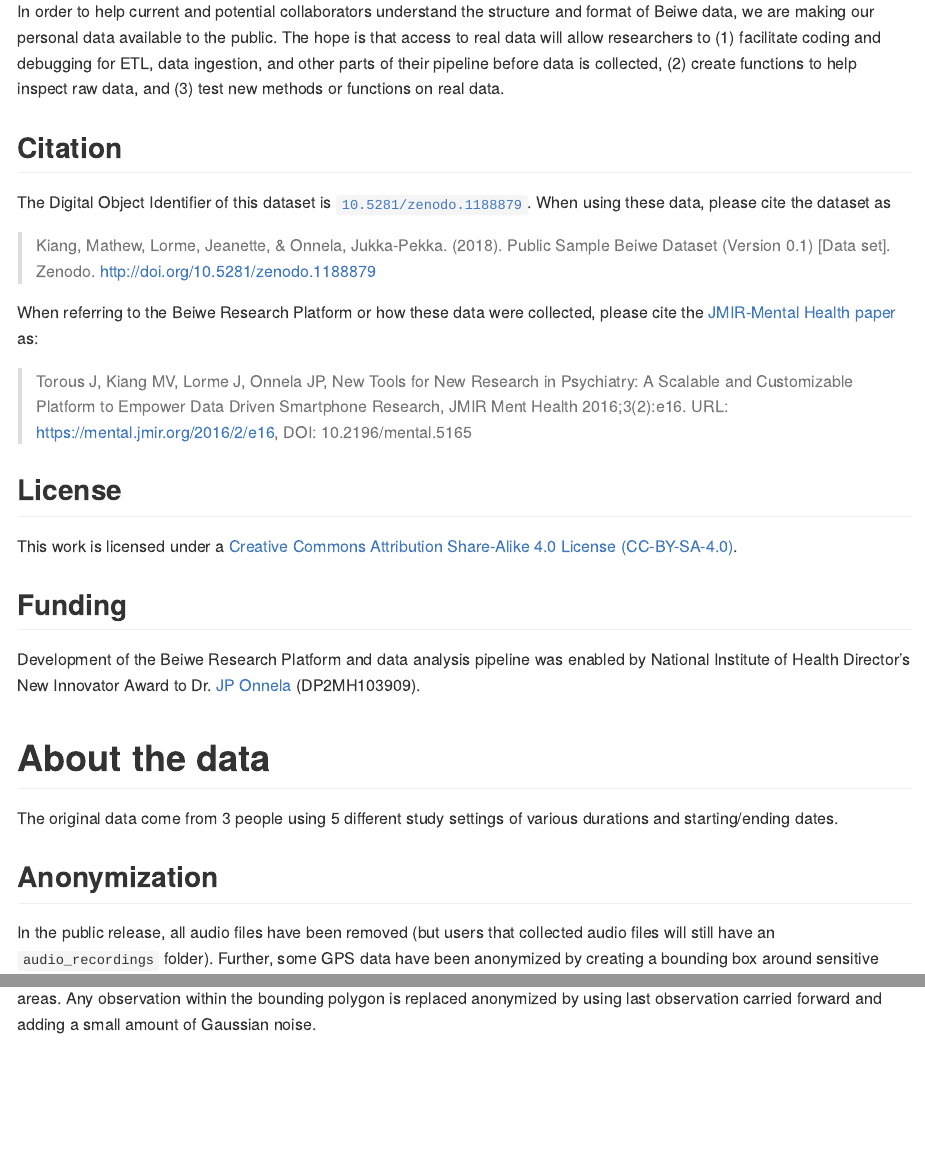
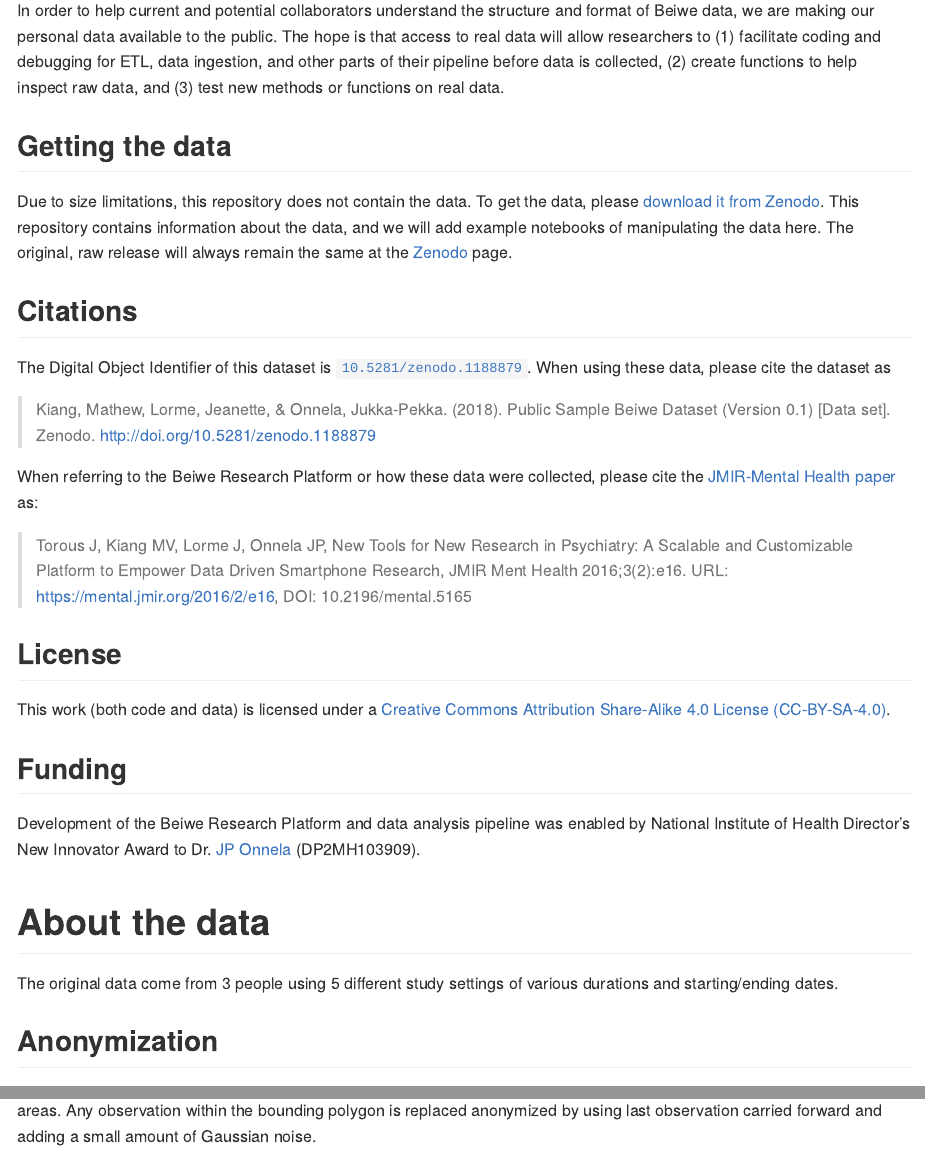
Before and after one commit to mkiang/beiwe_data_sample, an R Markdown document (README.Rmd): the page in a window 1100 px wide, from 650 px down before the commit and from 680 px down after it, so that both start at the same text, and a second part further down, joined at a grey line. The pictures show the output file README.md that the author committed with the source, drawn offline in the style of GitHub.

Commit message:
Clarify no actual data in the github repo. (#6)

```diff
--- a/README.Rmd
+++ b/README.Rmd
@@ -15,7 +15,12 @@
 
 In order to help current and potential collaborators understand the structure and format of Beiwe data, we are making our personal data available to the public. The hope is that access to real data will allow researchers to (1) facilitate coding and debugging for ETL, data ingestion, and other parts of their pipeline before data is collected, (2) create functions to help inspect raw data, and (3) test new methods or functions on real data.
 
-## Citation
+## Getting the data
+
+Due to size limitations, this repository does not contain the data. To get the data, please [download it from Zenodo](https://zenodo.org/record/1188879). This repository contains information about the data, and we will add example notebooks of manipulating the data here. The original, raw release will always remain the same at the [Zenodo](https://zenodo.org/record/1188879) page.
+
+## Citations
+
 The Digital Object Identifier of this dataset is [`10.5281/zenodo.1188879`](https://zenodo.org/record/1188879). When using these data, please cite the dataset as
 
 > Kiang, Mathew, Lorme, Jeanette, & Onnela, Jukka-Pekka. (2018). Public Sample Beiwe Dataset (Version 0.1) [Data set]. Zenodo. http://doi.org/10.5281/zenodo.1188879
@@ -26,7 +31,7 @@
 
 ## License
 
-This work is licensed under a [Creative Commons Attribution Share-Alike 4.0 License (CC-BY-SA-4.0)](https://creativecommons.org/licenses/by-sa/4.0/legalcode).
+This work (both code and data) is licensed under a [Creative Commons Attribution Share-Alike 4.0 License (CC-BY-SA-4.0)](https://creativecommons.org/licenses/by-sa/4.0/legalcode).
 
 ## Funding
 Development of the Beiwe Research Platform and data analysis pipeline was enabled by National Institute of Health Director’s New Innovator Award to Dr. [JP Onnela](https://www.hsph.harvard.edu/onnela-lab/) (DP2MH103909).
@@ -36,7 +41,7 @@
 The original data come from 3 people using 5 different study settings of various durations and starting/ending dates.
 
 ## Anonymization
-In the public release, all audio files have been removed (but users that collected audio files will still have an `audio_recordings` folder). Further, some GPS data have been anonymized by creating a bounding box around sensitive areas. Any observation within the bounding polygon is replaced anonymized by using last observation carried forward and adding a small amount of Gaussian noise.
+In [the public release dataset](https://zenodo.org/record/1188879), all audio files have been removed (but users that collected audio files will still have an `audio_recordings` folder). Further, some GPS data have been anonymized by creating a bounding box around sensitive areas. Any observation within the bounding polygon is replaced anonymized by using last observation carried forward and adding a small amount of Gaussian noise.
 
 ## Study settings
 
```
Also changed, not shown: README.md, README.Rmd (2 more changed lines).
